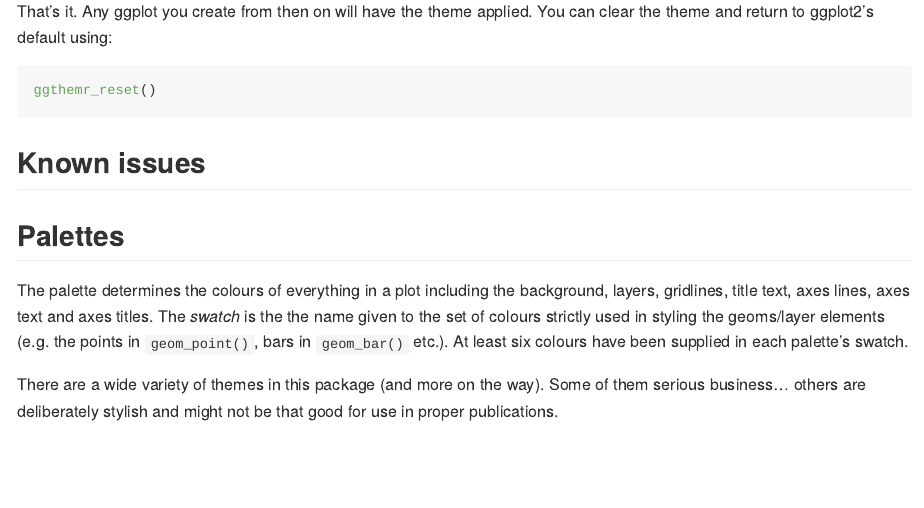
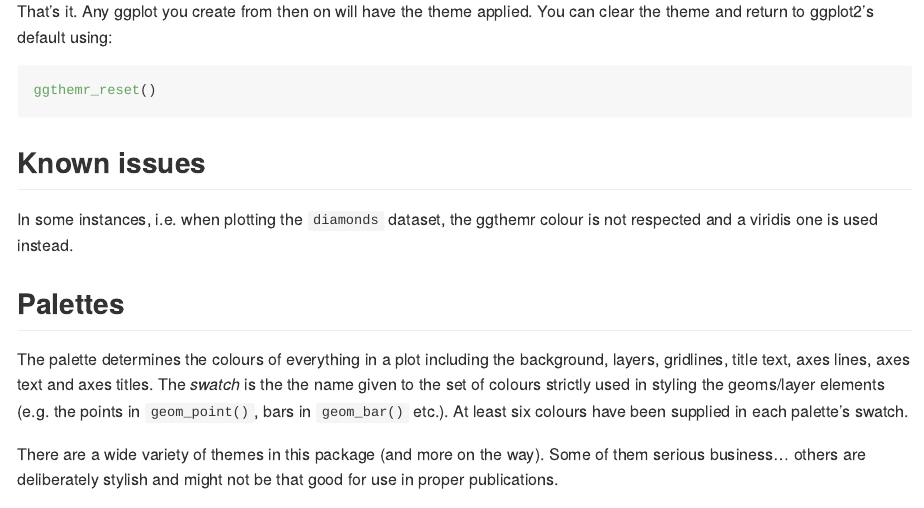
Before and after one commit to Mikata-Project/ggthemr, an R Markdown document (README.Rmd): the page in a window 1100 px wide, from 1190 px down. Rendered offline with R 4.5, knitr and Pandoc, with nearby package versions; some code elsewhere in the file could not run offline.

Commit message:
Updated known issues as this became apparent...
once the `.md` file was regenerated using the new `.Rmd` file

````diff
--- a/README.Rmd
+++ b/README.Rmd
@@ -63,6 +63,8 @@ ggthemr_reset()
 ```
 
 ## Known issues
+
+In some instances, i.e. when plotting the `diamonds` dataset, the ggthemr colour is not respected and a viridis one is used instead.
 
 ## Palettes
 
````
